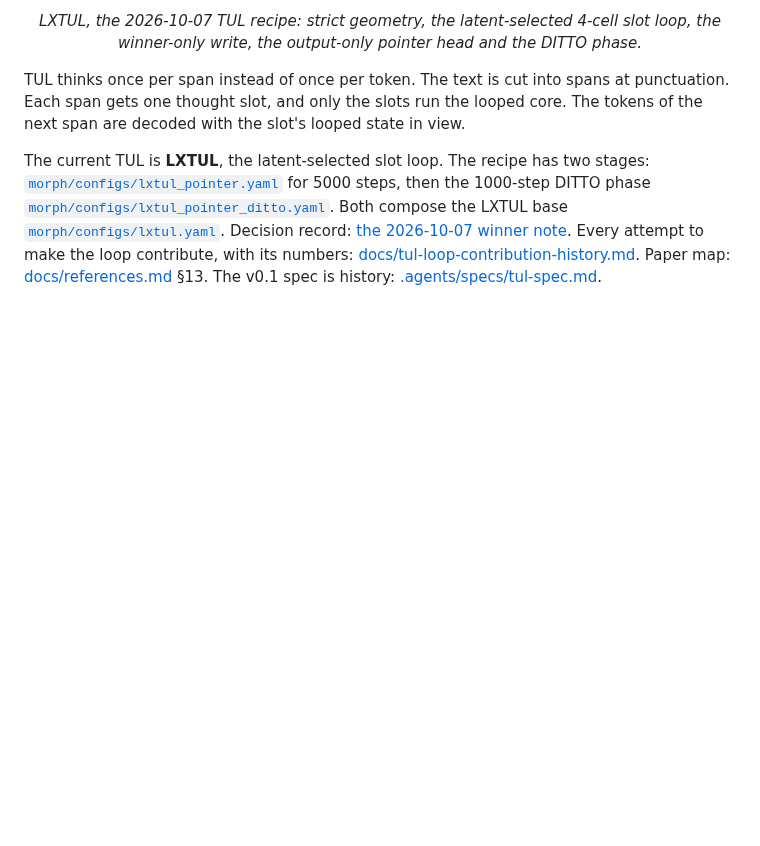
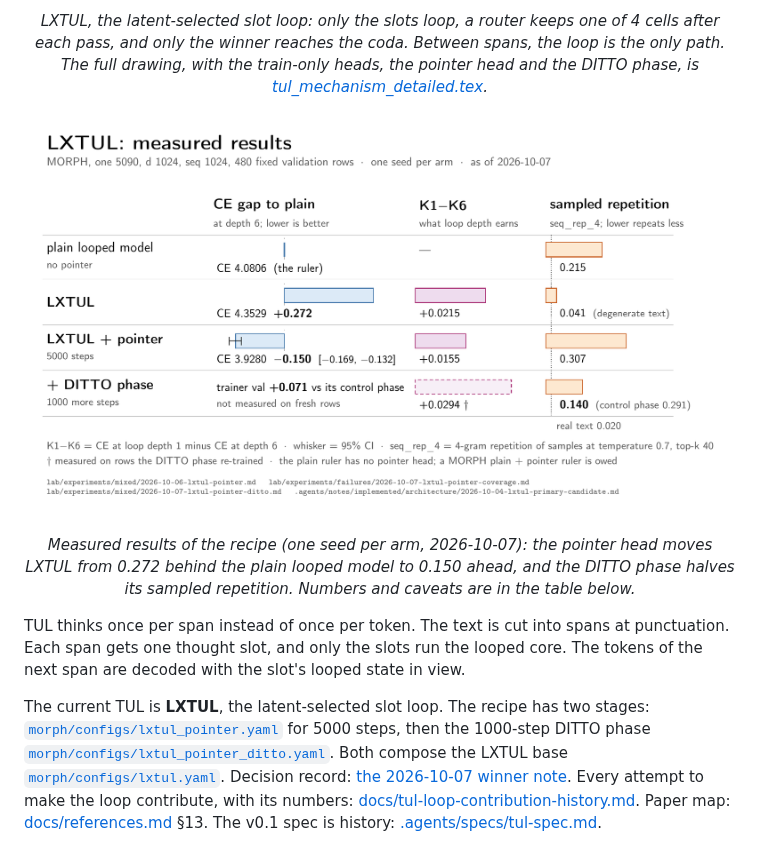
Before and after one commit to bigwolfeman/MORPH-Orchestrates-Recursive-Pruned-Hierarchies, a Markdown page: README.md, the part around one of its changes. Rendered like a GitHub page; pictures changed too: docs/figures/tul_results.png (added); blank space fills up the shorter version.

```diff
--- a/README.md
+++ b/README.md
@@ -30,5 +30,10 @@ The PyTorch path is the implementation target. The JAX/Flax mirror under `morph/
 </p>
-<p align="center"><em>LXTUL, the 2026-10-07 TUL recipe: strict geometry, the latent-selected 4-cell slot loop, the winner-only write, the output-only pointer head and the DITTO phase.</em></p>
+<p align="center"><em>LXTUL, the latent-selected slot loop: only the slots loop, a router keeps one of 4 cells after each pass, and only the winner reaches the coda. Between spans, the loop is the only path. The full drawing, with the train-only heads, the pointer head and the DITTO phase, is <a href="docs/figures/architecture/tul_mechanism_detailed.tex">tul_mechanism_detailed.tex</a>.</em></p>
+
+<p align="center">
+  <img src="docs/figures/tul_results.png" alt="LXTUL measured results, one seed per arm: CE at depth 6 gap to the plain looped model (LXTUL +0.272, LXTUL + pointer -0.150), K1-K6 loop contribution (+0.0215, +0.0155, +0.0294 on re-trained rows after DITTO), and sampled seq_rep_4 repetition (plain 0.215, LXTUL 0.041, pointer 0.307, DITTO 0.140, real text 0.020)" width="720" />
+</p>
+<p align="center"><em>Measured results of the recipe (one seed per arm, 2026-10-07): the pointer head moves LXTUL from 0.272 behind the plain looped model to 0.150 ahead, and the DITTO phase halves its sampled repetition. Numbers and caveats are in the table below.</em></p>
 
 
 TUL thinks once per span instead of once per token. The text is cut into spans at
```
Also changed, not shown: other parts of README.md (+1 -1 lines), docs/MANIFEST.md (+1 -1 lines), docs/figures/MANIFEST.md (+3 -1 lines), 8 other files.
